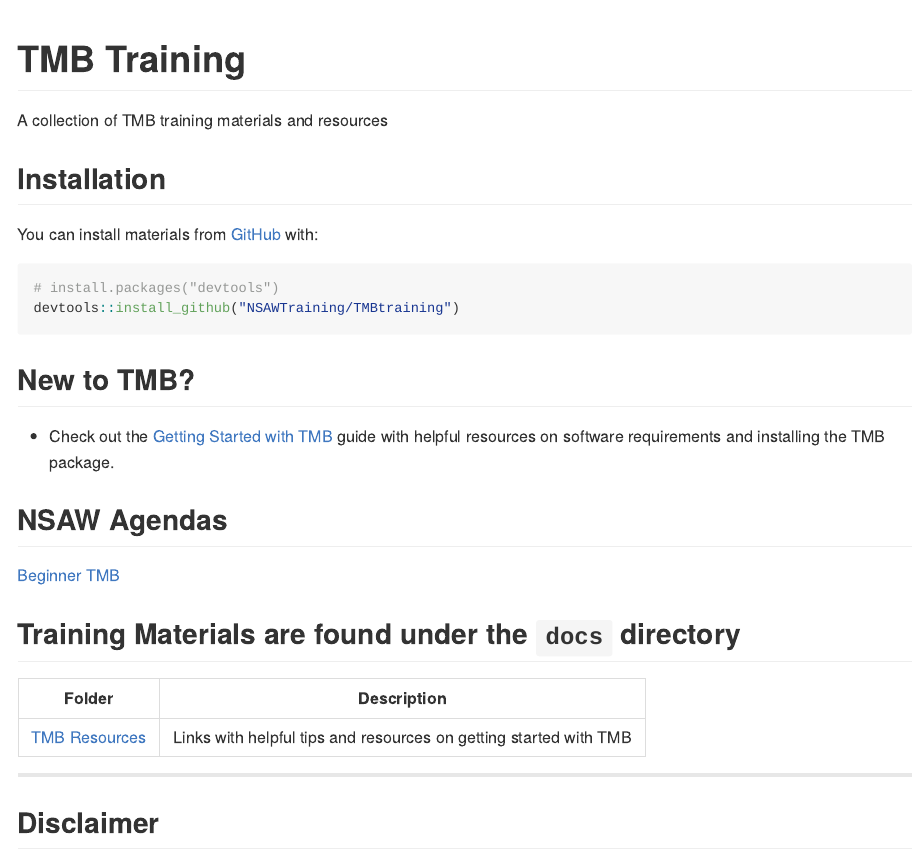
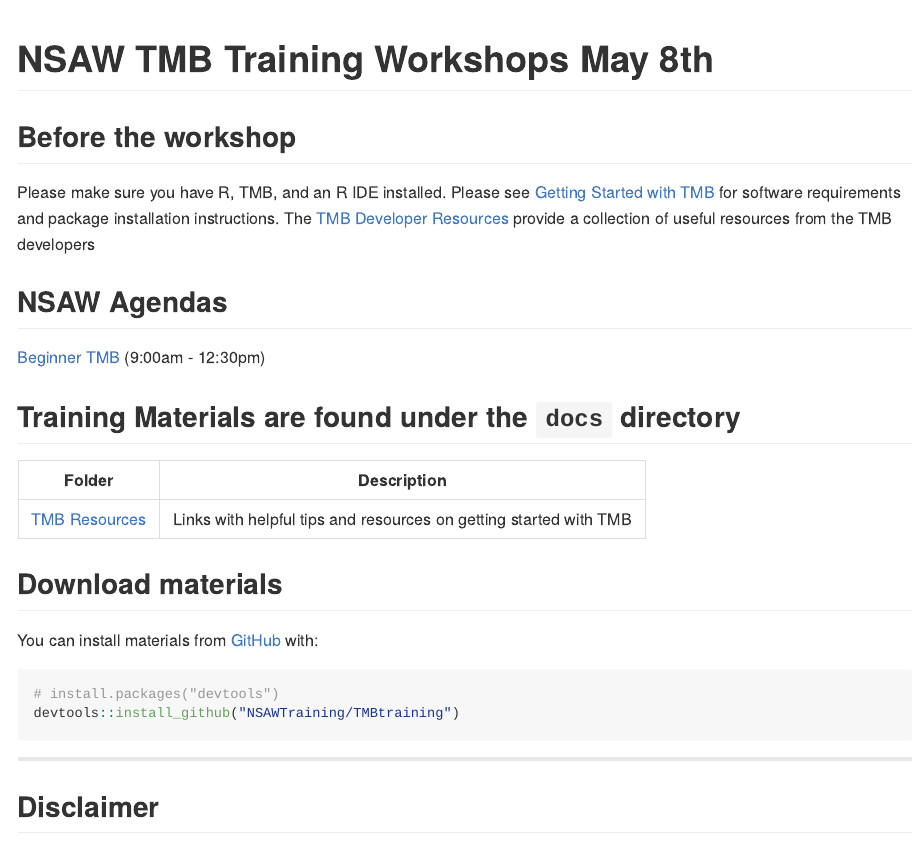
Before and after one commit to NSAWTraining/TMBtraining, an R Markdown document (README.Rmd): the page in a window 1100 px wide, from its top. The pictures show the output file README.md that the author committed with the source, drawn offline in the style of GitHub; badge pictures from the web are left out.

Commit message:
update readme

````diff
--- a/README.Rmd
+++ b/README.Rmd
@@ -6,7 +6,10 @@
 
 <!-- README.md is generated from README.Rmd. Please edit that file -->
 
-# TMB Training
+# NSAW TMB Training Workshops May 8th
+
+## Before the workshop
+Please make sure you have R, TMB, and an R IDE installed. Please see [Getting Started with TMB](https://andrea-havron-noaa.github.io/TMBtraining/articles/00_01_Getting_Started.html) for software requirements and package installation instructions. The [TMB Developer Resources](https://andrea-havron-noaa.github.io/TMBtraining/articles/00_00_TMB_Developer_Resources.html) provide a collection of useful resources from the TMB developers
 
 <!-- badges: start -->
 
@@ -15,9 +18,17 @@
 [![R-CMD-check](https://github.com/nmfs-fish-tools/pkgdownTemplate/workflows/R-CMD-check/badge.svg)](https://github.com/nmfs-fish-tools/pkgdownTemplate/actions/workflows/R-CMD-check.yaml)
 <!-- badges: end -->
 
-A collection of TMB training materials and resources
 
-## Installation
+## NSAW Agendas
+[Beginner TMB](https://nsawtraining.github.io/TMBtraining/03-training-agendas/00_Beginner_TMB_Agenda.html) (9:00am - 12:30pm)
+
+
+## Training Materials are found under the `docs` directory
+| Folder | Description |
+| -------|-------------|
+|[TMB Resources](https://nsawtraining.github.io/TMBtraining/articles/000_Getting_Started_Contents.html) | Links with helpful tips and resources on getting started with TMB
+
+## Download materials
 
 You can install materials from [GitHub](https://NSAWTraining/TMBtraining) with:
 
@@ -25,19 +36,6 @@
 # install.packages("devtools")
 devtools::install_github("NSAWTraining/TMBtraining")
 ```
-## New to TMB?
-
-- Check out the [Getting Started with TMB](https://andrea-havron-noaa.github.io/TMBtraining/articles/00_01_Getting_Started.html) guide with helpful resources on software requirements and installing the TMB package.
-
-## NSAW Agendas
-[Beginner TMB](https://nsawtraining.github.io/TMBtraining/03-training-agendas/00_Beginner_TMB_Agenda.html)
-
-
-## Training Materials are found under the `docs` directory
-| Folder | Description |
-| -------|-------------|
-|[TMB Resources](https://nsawtraining.github.io/TMBtraining/articles/000_Getting_Started_Contents.html) | Links with helpful tips and resources on getting started with TMB
-
 
 
 <!-- Do not edit below. This adds the Disclaimer and NMFS footer. -->
````
Also changed, not shown: README.md, docs/pkgdown.yml, 1 other file.
